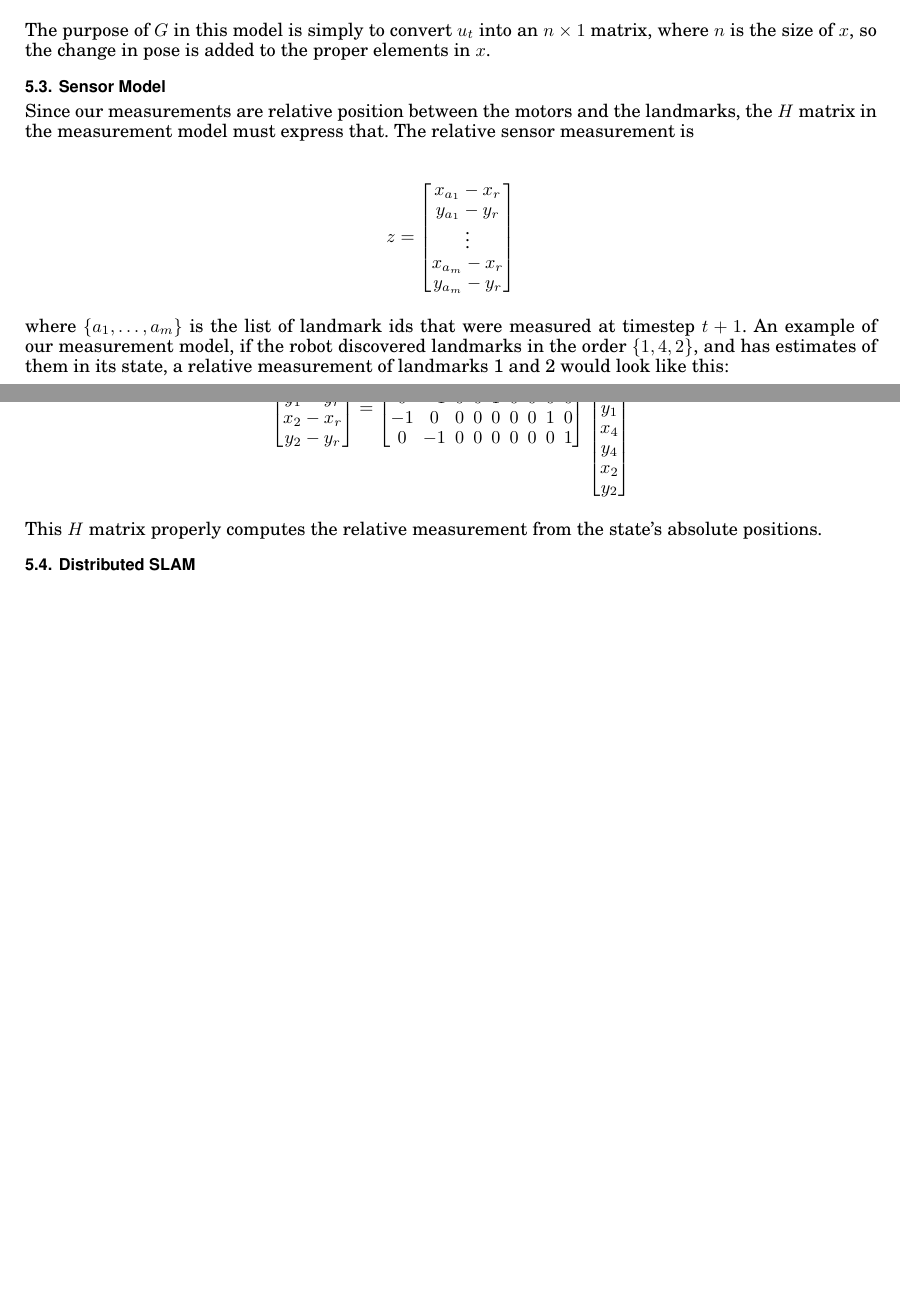
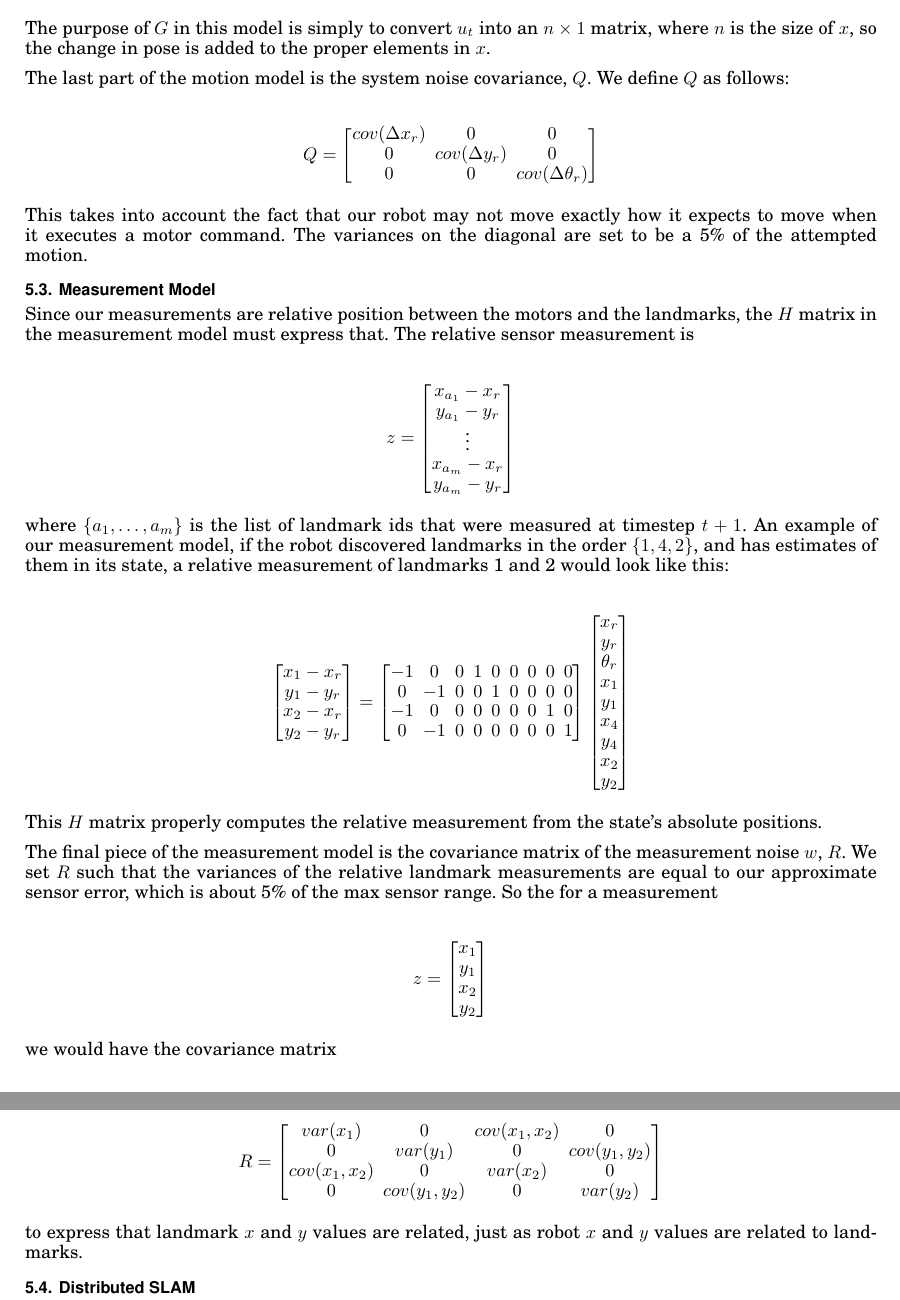
Before and after one commit to shaladdle/distslam, a LaTeX paper (report/writeup.tex): two parts of pages 5 and 6 of 6 before the commit and two parts of pages 6 and 7 of 7 after it, joined at a grey line, cut so that both start at the same text, the shorter picture padded with empty space. Compiled offline with pdfLaTeX.

Commit message:
Added some stuff ot the models section

```diff
--- a/report/writeup.tex
+++ b/report/writeup.tex
@@ -260,7 +300,20 @@ $$
 
 The purpose of $G$ in this model is simply to convert $u_t$ into an $n\times 1$ matrix, where $n$ is the size of $x$, so the change in pose is added to the proper elements in $x$.
 
-\subsection{Sensor Model}
+The last part of the motion model is the system noise covariance, $Q$. We define $Q$ as follows:
+
+$$
+Q =
+\begin{bmatrix}
+    cov(\Delta x_r) & 0               & 0 \\
+    0               & cov(\Delta y_r) & 0 \\
+    0               & 0               & cov(\Delta \theta_r) \\
+\end{bmatrix}
+$$
+
+This takes into account the fact that our robot may not move exactly how it expects to move when it executes a motor command. The variances on the diagonal are set to be a 5\% of the attempted motion.
+
+\subsection{Measurement Model}
 
 Since our measurements are relative position between the motors and the landmarks, the $H$ matrix in the measurement model must express that. The relative sensor measurement is
 
@@ -305,6 +358,34 @@ $$
 $$
 
 This $H$ matrix properly computes the relative measurement from the state's absolute positions.
+
+The final piece of the measurement model is the covariance matrix of the measurement noise $w$, $R$. We set $R$ such that the variances of the relative landmark measurements are equal to our approximate sensor error, which is about 5\% of the max sensor range. So the for a measurement
+
+$$
+z
+=
+\begin{bmatrix}
+    x_1 \\
+    y_1 \\
+    x_2 \\
+    y_2 \\
+\end{bmatrix}
+$$
+
+we would have the covariance matrix
+
+$$
+R
+=
+\begin{bmatrix}
+    var(x_1)     & 0            & cov(x_1,x_2) & 0            \\
+    0            & var(y_1)     & 0            & cov(y_1,y_2) \\
+    cov(x_1,x_2) & 0            & var(x_2)     & 0            \\
+    0            & cov(y_1,y_2) & 0            & var(y_2)     \\
+\end{bmatrix}
+$$
+
+to express that landmark $x$ and $y$ values are related, just as robot $x$ and $y$ values are related to landmarks.
 
 \subsection{Distributed SLAM}
 
```
Also changed, not shown: report/writeup.tex (44 more changed lines).
